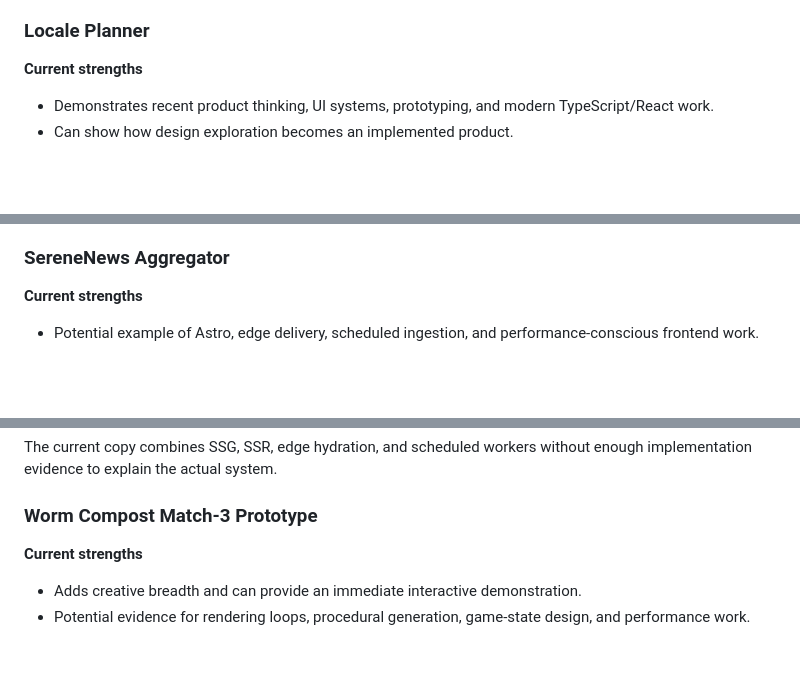
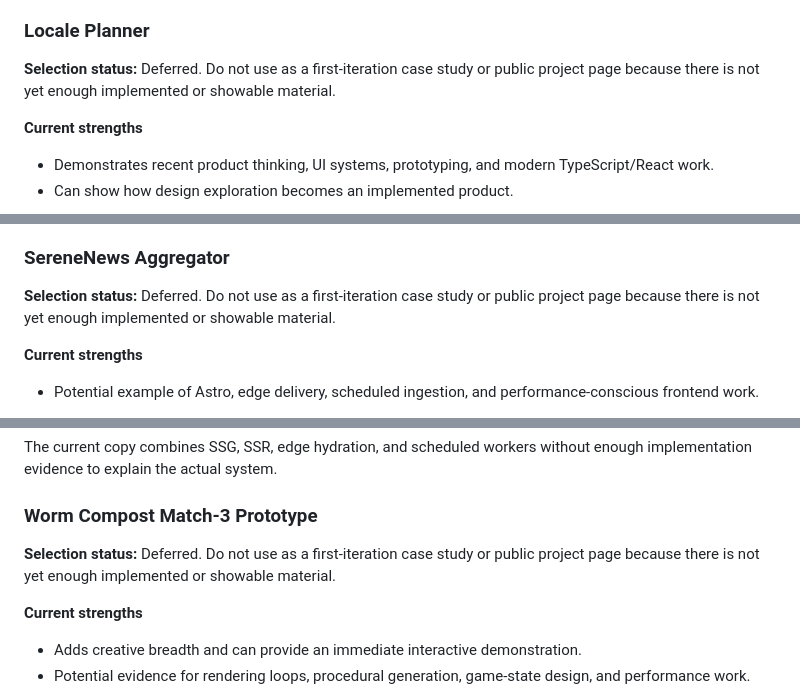
Before and after one commit to Mocker/mocker.github.io, a Markdown page: docs/portfolio-content-evidence-gap-report.md, 3 parts joined by grey strips. Rendered like a GitHub page; blank space fills up the shorter version.

```diff
--- a/docs/portfolio-content-evidence-gap-report.md
+++ b/docs/portfolio-content-evidence-gap-report.md
@@ -79,6 +79,8 @@ The structured JSON must be reconciled to the LinkedIn source before the public
 
 ### Locale Planner
 
+**Selection status:** Deferred. Do not use as a first-iteration case study or public project page because there is not yet enough implemented or showable material.
+
 **Current strengths**
 
 - Demonstrates recent product thinking, UI systems, prototyping, and modern TypeScript/React work.
@@ -128,6 +130,8 @@ The current copy risks presenting architectural intent as completed functionalit
 
 ### SereneNews Aggregator
 
+**Selection status:** Deferred. Do not use as a first-iteration case study or public project page because there is not yet enough implemented or showable material.
+
 **Current strengths**
 
 - Potential example of Astro, edge delivery, scheduled ingestion, and performance-conscious frontend work.
@@ -142,6 +146,8 @@ The current copy risks presenting architectural intent as completed functionalit
 The current copy combines SSG, SSR, edge hydration, and scheduled workers without enough implementation evidence to explain the actual system.
 
 ### Worm Compost Match-3 Prototype
+
+**Selection status:** Deferred. Do not use as a first-iteration case study or public project page because there is not yet enough implemented or showable material.
 
 **Current strengths**
 
```
Also changed, not shown: docs/portfolio-project-intake.md (+12 -3 lines).
